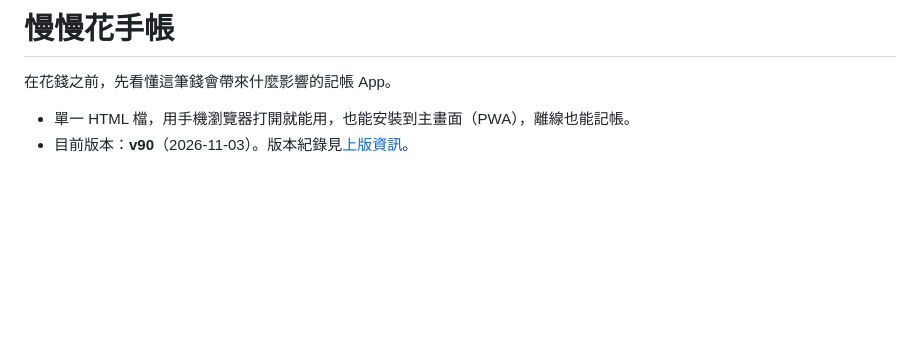
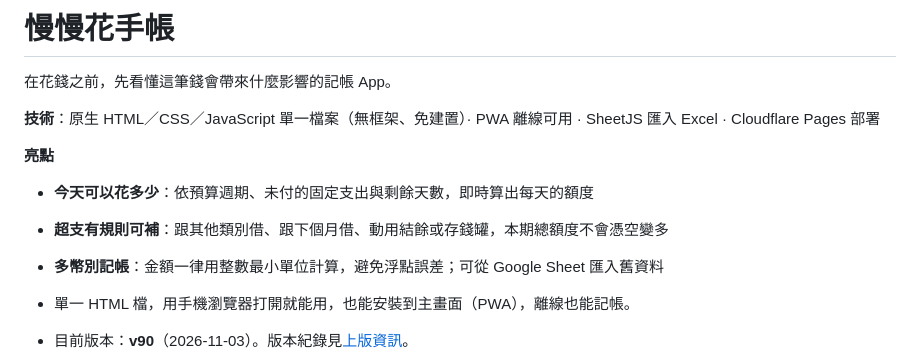
Before and after one commit to patty60723/quota-ledger, a Markdown page: README.md, the part around the change. GitHub-like rendering; blank space fills up the shorter version.

Commit message:
README: add tech stack and highlights summary at the top (#1)
Claude-Session: https://claude.ai/code/session_016UihAJ6X5G9cD5pvBw4R3G

Co-authored-by: Claude <noreply@anthropic.com>

```diff
--- a/README.md
+++ b/README.md
@@ -1,6 +1,13 @@
 # 慢慢花手帳
 
 在花錢之前，先看懂這筆錢會帶來什麼影響的記帳 App。
+
+**技術**：原生 HTML／CSS／JavaScript 單一檔案（無框架、免建置）· PWA 離線可用 · SheetJS 匯入 Excel · Cloudflare Pages 部署
+
+**亮點**
+- **今天可以花多少**：依預算週期、未付的固定支出與剩餘天數，即時算出每天的額度
+- **超支有規則可補**：跟其他類別借、跟下個月借、動用結餘或存錢罐，本期總額度不會憑空變多
+- **多幣別記帳**：金額一律用整數最小單位計算，避免浮點誤差；可從 Google Sheet 匯入舊資料
 
 - 單一 HTML 檔，用手機瀏覽器打開就能用，也能安裝到主畫面（PWA），離線也能記帳。
 - 目前版本：**v90**（2026-11-03）。版本紀錄見[上版資訊](#四上版資訊)。
```
